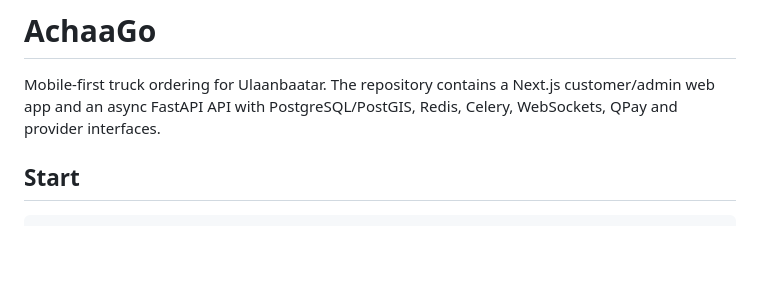
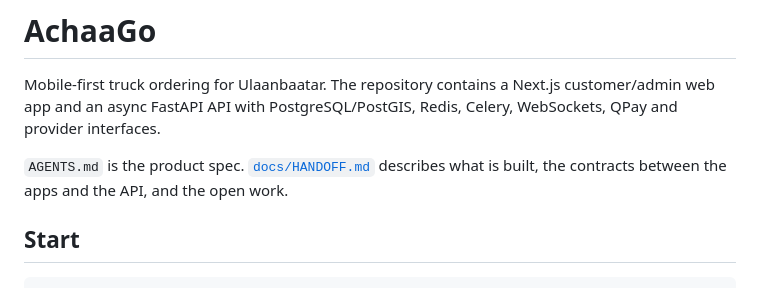
Before and after one commit to AchaaGo/AchaaGo, a Markdown page: README.md, the part around the change. GitHub-like rendering; blank space fills up the shorter version.

```diff
--- a/README.md
+++ b/README.md
@@ -1,6 +1,8 @@
 # AchaaGo
 
 Mobile-first truck ordering for Ulaanbaatar. The repository contains a Next.js customer/admin web app and an async FastAPI API with PostgreSQL/PostGIS, Redis, Celery, WebSockets, QPay and provider interfaces.
+
+`AGENTS.md` is the product spec. [`docs/HANDOFF.md`](docs/HANDOFF.md) describes what is built, the contracts between the apps and the API, and the open work.
 
 ## Start
 
```
Also changed, not shown: docs/HANDOFF.md (added, +268 -0 lines).
